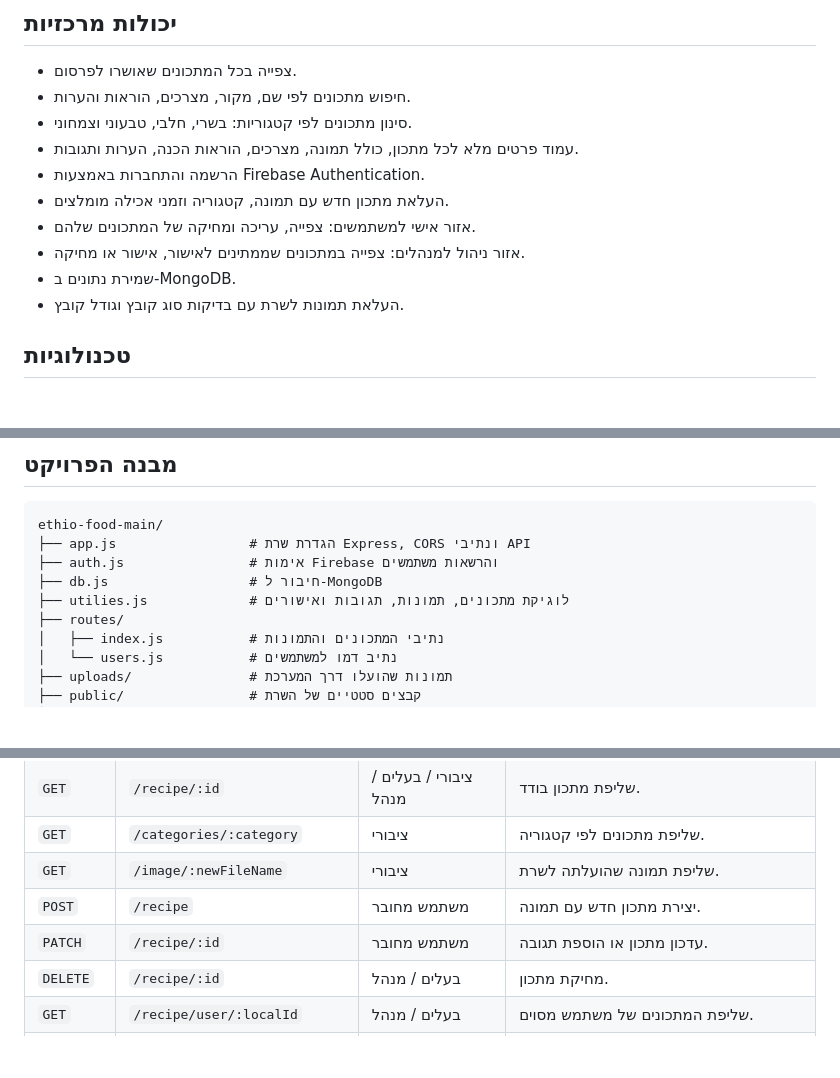
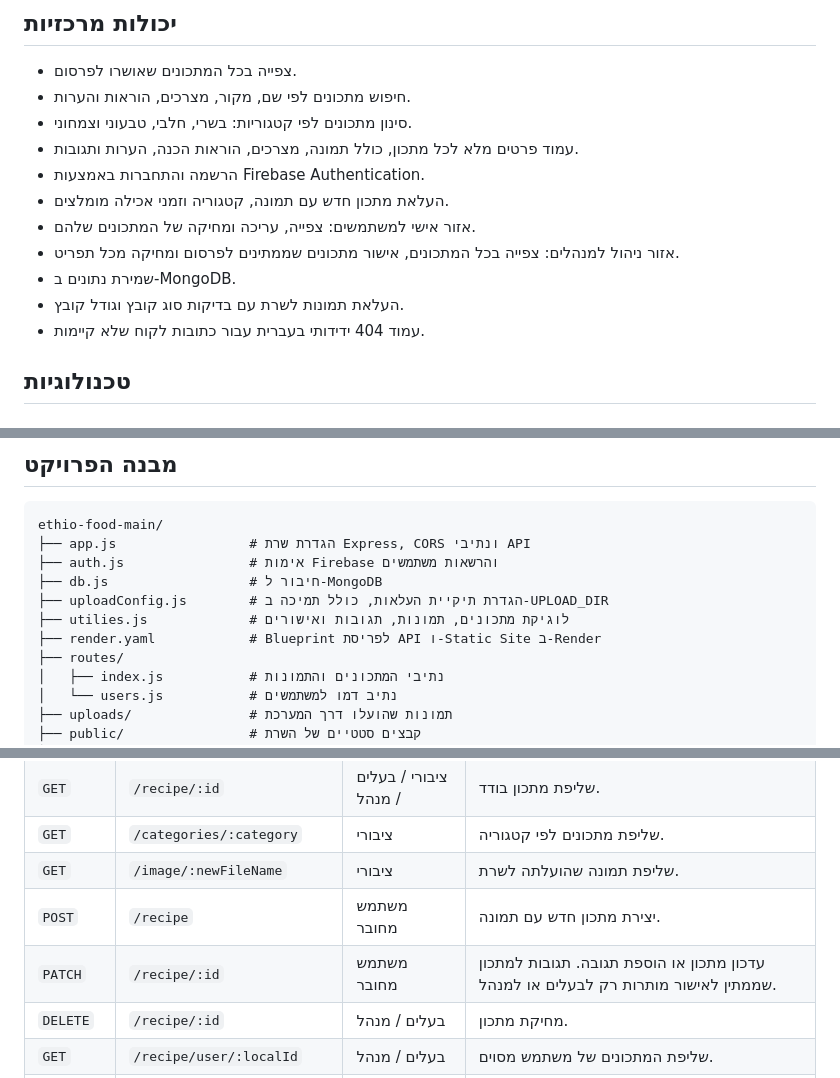
Before and after one commit to yakov133/ethio-food, a Markdown page: README.md, 3 parts joined by grey strips. Rendered like a GitHub page; blank space fills up the shorter version.

```diff
--- a/README.md
+++ b/README.md
@@ -47,9 +48,10 @@ Ethio Food הוא יישום Full Stack המבוסס על React בצד הלקו
 - הרשמה והתחברות באמצעות Firebase Authentication.
 - העלאת מתכון חדש עם תמונה, קטגוריה וזמני אכילה מומלצים.
 - אזור אישי למשתמשים: צפייה, עריכה ומחיקה של המתכונים שלהם.
-- אזור ניהול למנהלים: צפייה במתכונים שממתינים לאישור, אישור או מחיקה.
+- אזור ניהול למנהלים: צפייה בכל המתכונים, אישור מתכונים שממתינים לפרסום ומחיקה מכל תפריט.
 - שמירת נתונים ב-MongoDB.
 - העלאת תמונות לשרת עם בדיקות סוג קובץ וגודל קובץ.
+- עמוד 404 ידידותי בעברית עבור כתובות לקוח שלא קיימות.
 
 ## טכנולוגיות
 
@@ -79,7 +81,9 @@ ethio-food-main/
 ├── app.js                 # הגדרת שרת Express, CORS ונתיבי API
 ├── auth.js                # אימות Firebase והרשאות משתמשים
 ├── db.js                  # חיבור ל-MongoDB
+├── uploadConfig.js        # הגדרת תיקיית העלאות, כולל תמיכה ב-UPLOAD_DIR
 ├── utilies.js             # לוגיקת מתכונים, תמונות, תגובות ואישורים
+├── render.yaml            # Blueprint לפריסת API ו-Static Site ב-Render
 ├── routes/
 │   ├── index.js           # נתיבי המתכונים והתמונות
 │   └── users.js           # נתיב דמו למשתמשים
@@ -217,7 +221,7 @@ VITE_FIREBASE_API_KEY=<your-firebase-api-key>
 | `GET` | `/categories/:category` | ציבורי | שליפת מתכונים לפי קטגוריה. |
 | `GET` | `/image/:newFileName` | ציבורי | שליפת תמונה שהועלתה לשרת. |
 | `POST` | `/recipe` | משתמש מחובר | יצירת מתכון חדש עם תמונה. |
-| `PATCH` | `/recipe/:id` | משתמש מחובר | עדכון מתכון או הוספת תגובה. |
+| `PATCH` | `/recipe/:id` | משתמש מחובר | עדכון מתכון או הוספת תגובה. תגובות למתכון שממתין לאישור מותרות רק לבעלים או למנהל. |
 | `DELETE` | `/recipe/:id` | בעלים / מנהל | מחיקת מתכון. |
 | `GET` | `/recipe/user/:localId` | בעלים / מנהל | שליפת המתכונים של משתמש מסוים. |
 | `PATCH` | `/recipeApprove/:id` | מנהל | אישור מתכון לפרסום. |
```
Also changed, not shown: other parts of README.md (+34 -1 lines).
